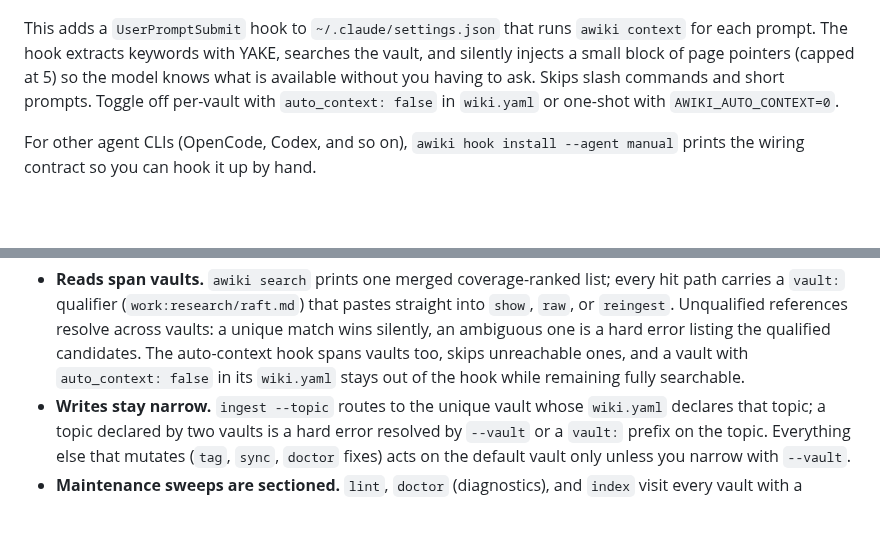
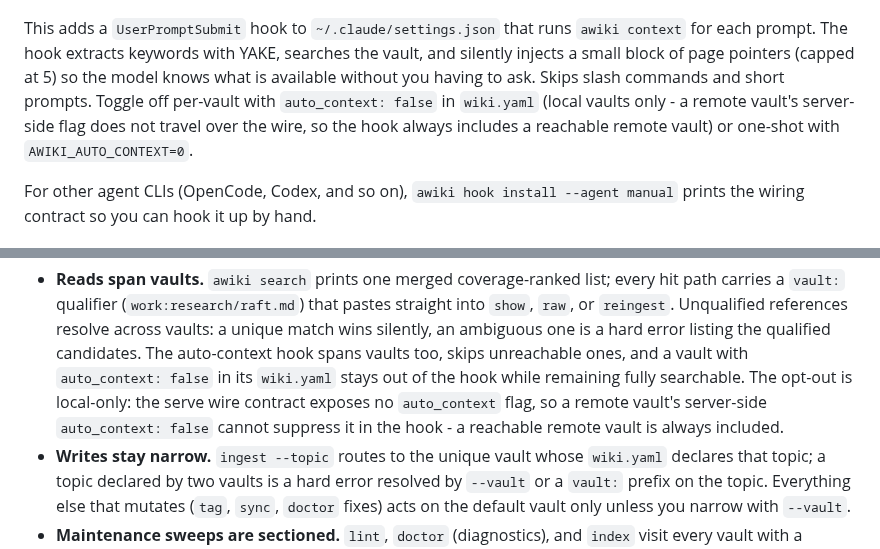
Before and after one commit to TacoTakumi/agent-wiki, a Markdown page: README.md, 2 parts joined by grey strips. Rendered like a GitHub page; blank space fills up the shorter version.

Commit message:
docs: auto_context opt-out is local-only; the wire contract exposes no flag (REQ-12)

```diff
--- a/README.md
+++ b/README.md
@@ -614,7 +614,9 @@ This adds a `UserPromptSubmit` hook to `~/.claude/settings.json` that runs
 the vault, and silently injects a small block of page pointers (capped at 5) so
 the model knows what is available without you having to ask. Skips slash commands
 and short prompts. Toggle off per-vault with `auto_context: false` in `wiki.yaml`
-or one-shot with `AWIKI_AUTO_CONTEXT=0`.
+(local vaults only - a remote vault's server-side flag does not travel over the
+wire, so the hook always includes a reachable remote vault) or one-shot with
+`AWIKI_AUTO_CONTEXT=0`.
 
 For other agent CLIs (OpenCode, Codex, and so on),
 `awiki hook install --agent manual` prints the wiring contract so you can hook it
@@ -745,7 +747,10 @@ prints exactly as before. With more than one:
   wins silently, an ambiguous one is a hard error listing the qualified
   candidates. The auto-context hook spans vaults too, skips unreachable
   ones, and a vault with `auto_context: false` in its `wiki.yaml` stays out
-  of the hook while remaining fully searchable.
+  of the hook while remaining fully searchable. The opt-out is local-only:
+  the serve wire contract exposes no `auto_context` flag, so a remote
+  vault's server-side `auto_context: false` cannot suppress it in the hook -
+  a reachable remote vault is always included.
 - **Writes stay narrow.** `ingest --topic` routes to the unique vault whose
   `wiki.yaml` declares that topic; a topic declared by two vaults is a hard
   error resolved by `--vault` or a `vault:` prefix on the topic. Everything
```
